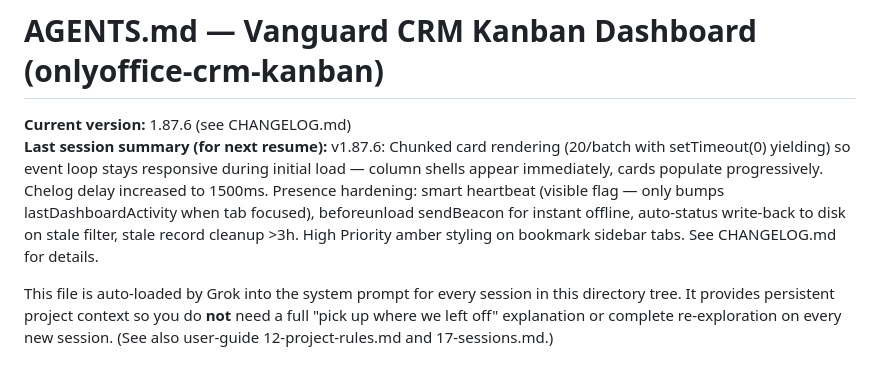
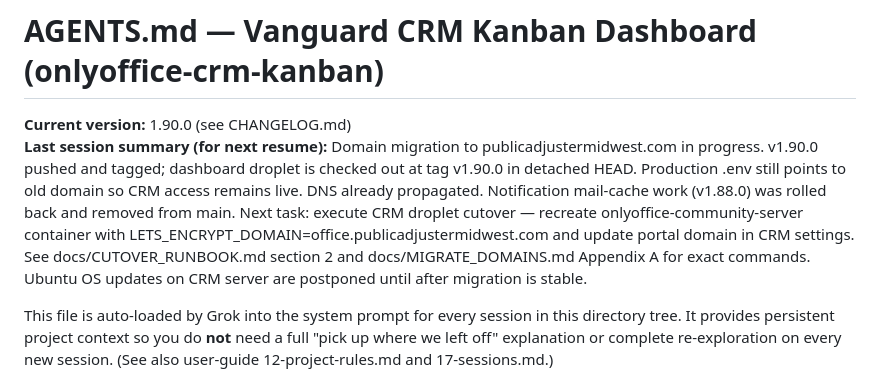
Before and after one commit to kachapman/onlyoffice-crm-kanban, a Markdown page: AGENTS.md, the part around the change. Drawn GitHub-style.

Commit message:
docs: update AGENTS.md with migration resume state

```diff
--- a/AGENTS.md
+++ b/AGENTS.md
@@ -1,7 +1,7 @@
 # AGENTS.md — Vanguard CRM Kanban Dashboard (onlyoffice-crm-kanban)
 
-**Current version:** 1.87.6 (see CHANGELOG.md)
-**Last session summary (for next resume):** v1.87.6: Chunked card rendering (20/batch with setTimeout(0) yielding) so event loop stays responsive during initial load — column shells appear immediately, cards populate progressively. Chelog delay increased to 1500ms. Presence hardening: smart heartbeat (visible flag — only bumps lastDashboardActivity when tab focused), beforeunload sendBeacon for instant offline, auto-status write-back to disk on stale filter, stale record cleanup >3h. High Priority amber styling on bookmark sidebar tabs. See CHANGELOG.md for details.
+**Current version:** 1.90.0 (see CHANGELOG.md)
+**Last session summary (for next resume):** Domain migration to publicadjustermidwest.com in progress. v1.90.0 pushed and tagged; dashboard droplet is checked out at tag v1.90.0 in detached HEAD. Production .env still points to old domain so CRM access remains live. DNS already propagated. Notification mail-cache work (v1.88.0) was rolled back and removed from main. Next task: execute CRM droplet cutover — recreate onlyoffice-community-server container with LETS_ENCRYPT_DOMAIN=office.publicadjustermidwest.com and update portal domain in CRM settings. See docs/CUTOVER_RUNBOOK.md section 2 and docs/MIGRATE_DOMAINS.md Appendix A for exact commands. Ubuntu OS updates on CRM server are postponed until after migration is stable.
 
 This file is auto-loaded by Grok into the system prompt for every session in this directory tree. It provides persistent project context so you do **not** need a full "pick up where we left off" explanation or complete re-exploration on every new session. (See also user-guide 12-project-rules.md and 17-sessions.md.)
 
```
